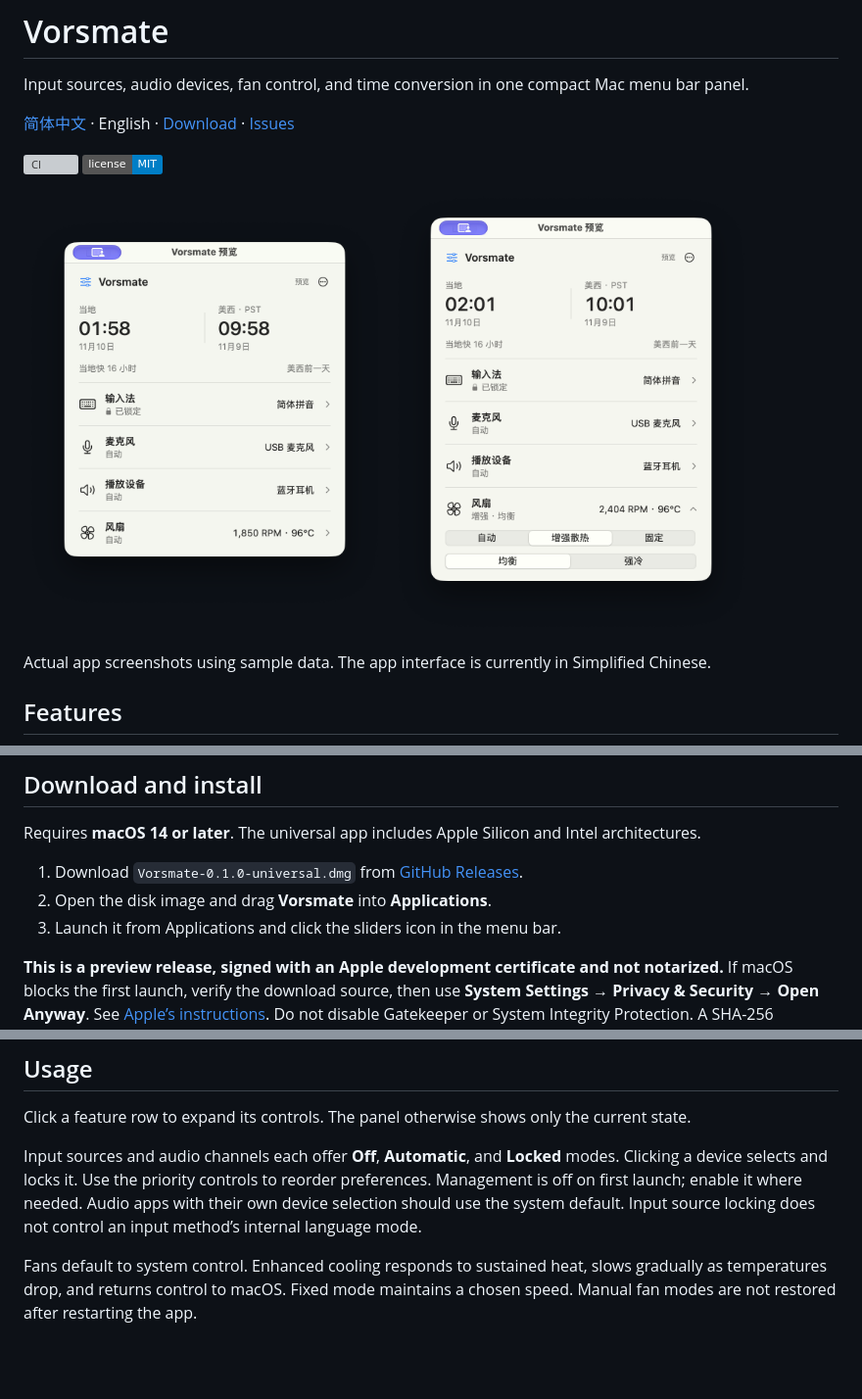
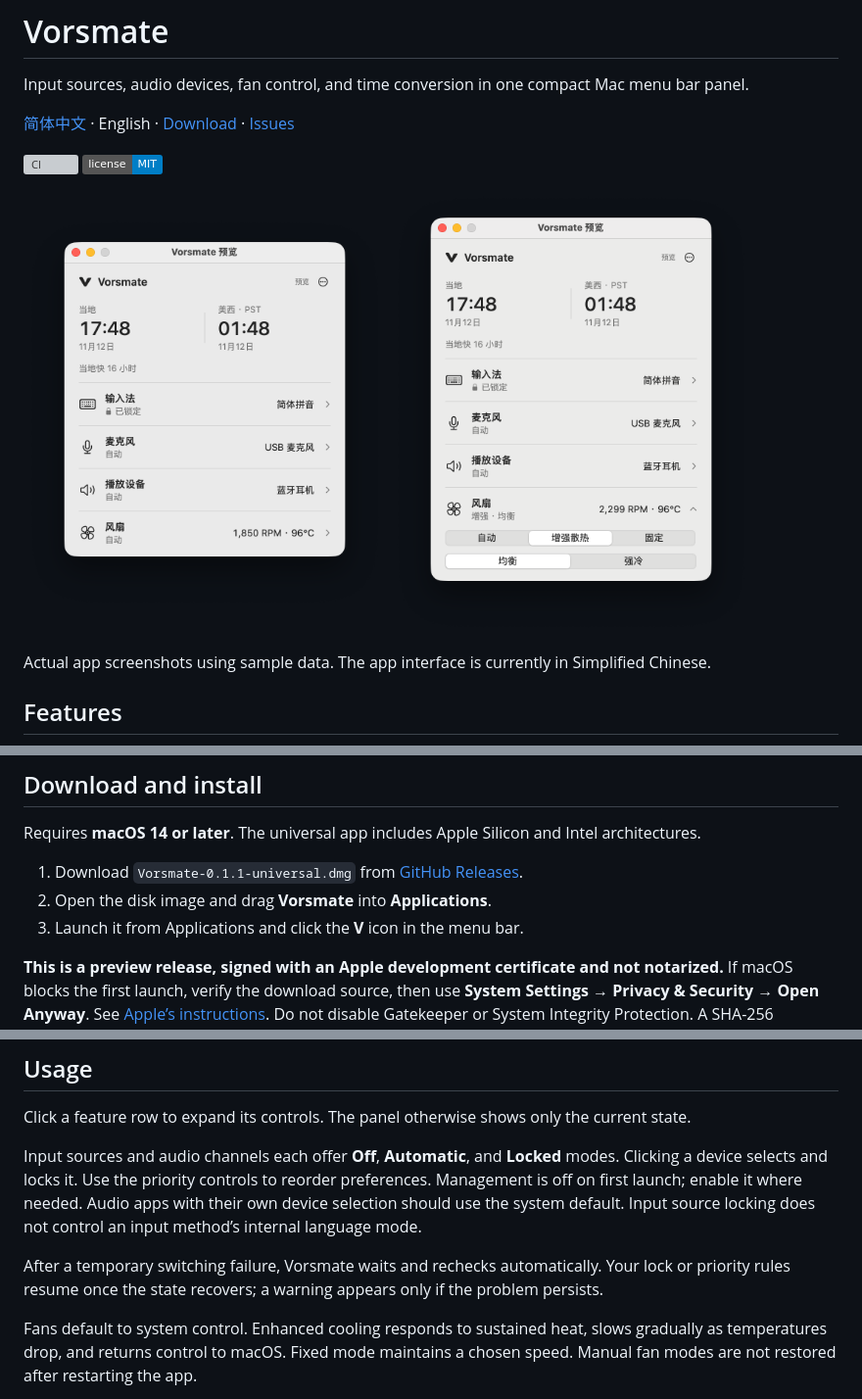
Before and after one commit to 0xTotoroX/vorsmate, a Markdown page: README.en.md, 3 parts joined by grey strips. Shown at 98% size. Drawn GitHub-style; pictures changed too: docs/images/fan-control.png, docs/images/overview.png; badges without logos; blank space fills up the shorter version; grey boxes are pictures that could not be loaded.

Commit message:
chore(release): prepare 0.1.1 with refreshed screenshots

```diff
--- a/README.en.md
+++ b/README.en.md
@@ -26,9 +26,9 @@ Built with SwiftUI and AppKit, with native Liquid Glass on macOS 26+. No account
 
 Requires **macOS 14 or later**. The universal app includes Apple Silicon and Intel architectures.
 
-1. Download `Vorsmate-0.1.0-universal.dmg` from [GitHub Releases](https://github.com/0xTotoroX/vorsmate/releases).
+1. Download `Vorsmate-0.1.1-universal.dmg` from [GitHub Releases](https://github.com/0xTotoroX/vorsmate/releases).
 2. Open the disk image and drag **Vorsmate** into **Applications**.
-3. Launch it from Applications and click the sliders icon in the menu bar.
+3. Launch it from Applications and click the **V** icon in the menu bar.
 
 **This is a preview release, signed with an Apple development certificate and not notarized.** If macOS blocks the first launch, verify the download source, then use **System Settings → Privacy & Security → Open Anyway**. See [Apple’s instructions](https://support.apple.com/en-us/102445). Do not disable Gatekeeper or System Integrity Protection. A SHA-256 checksum file is included with the download.
 
@@ -39,6 +39,8 @@ Fan control requires enabling the helper in the app and completing macOS authori
 Click a feature row to expand its controls. The panel otherwise shows only the current state.
 
 Input sources and audio channels each offer **Off**, **Automatic**, and **Locked** modes. Clicking a device selects and locks it. Use the priority controls to reorder preferences. Management is off on first launch; enable it where needed. Audio apps with their own device selection should use the system default. Input source locking does not control an input method’s internal language mode.
+
+After a temporary switching failure, Vorsmate waits and rechecks automatically. Your lock or priority rules resume once the state recovers; a warning appears only if the problem persists.
 
 Fans default to system control. Enhanced cooling responds to sustained heat, slows gradually as temperatures drop, and returns control to macOS. Fixed mode maintains a chosen speed. Manual fan modes are not restored after restarting the app.
 
```
Also changed, not shown: README.md (+4 -2 lines), 1 other file.
